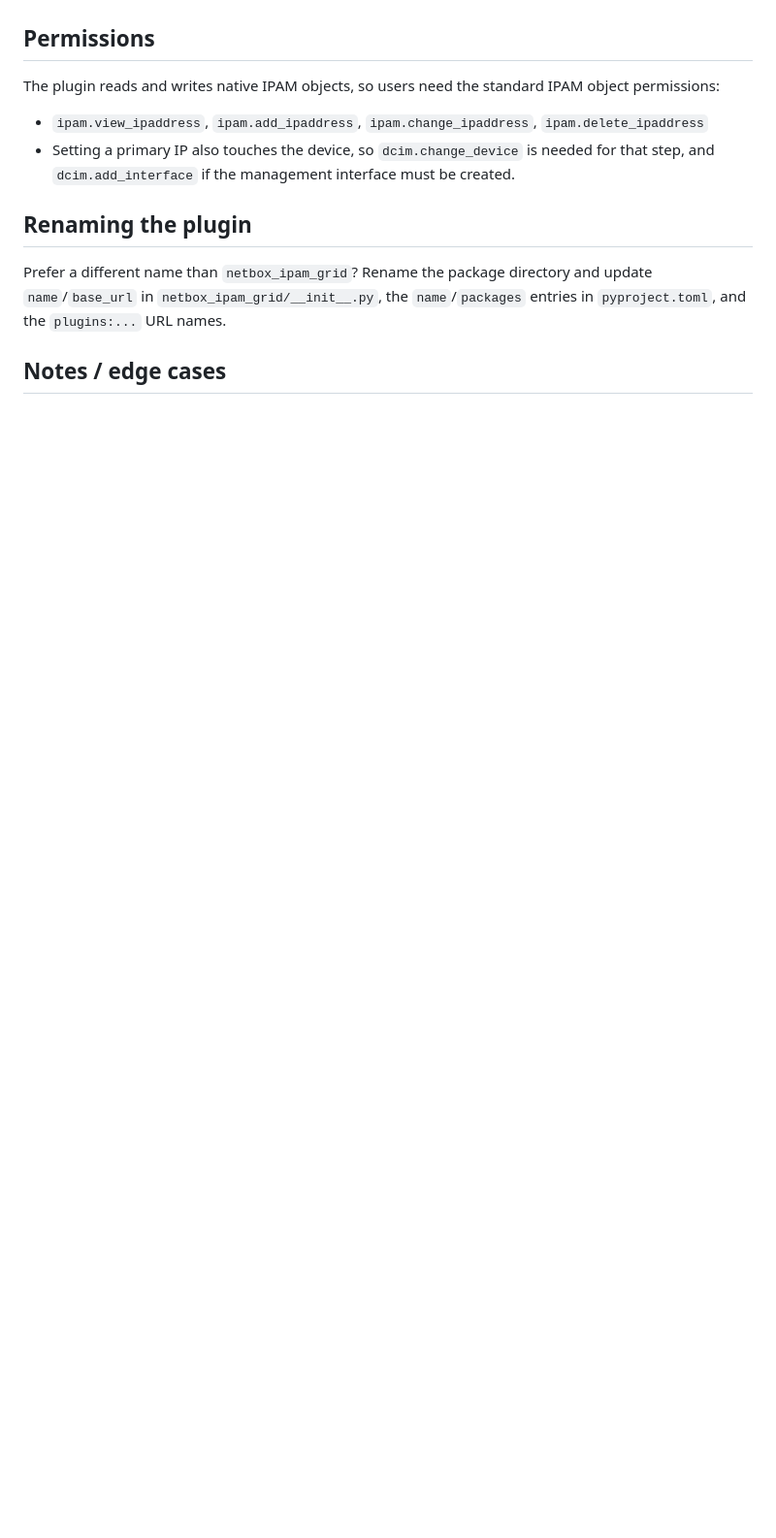
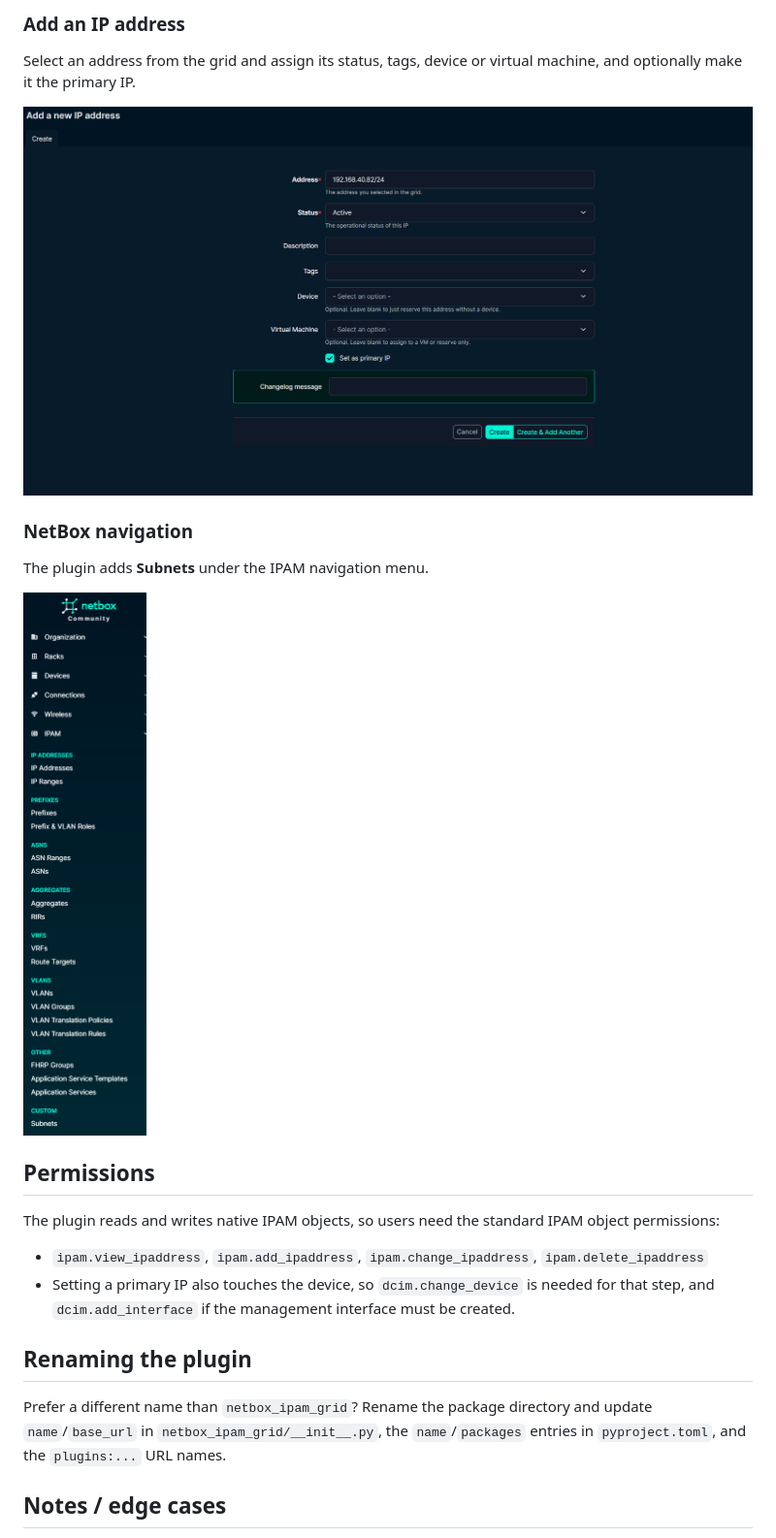
Before and after one commit to moruscerberus/netbox_ipam_grid, a Markdown page: README.md, the part around one of its changes. Shown at 97% size. Drawn GitHub-style; pictures changed too: examples/new_ip.png (added), examples/sidebar.png (added); blank space fills up the shorter version.

```diff
--- a/README.md
+++ b/README.md
@@ -94,3 +109,16 @@ Then restart NetBox (`systemctl restart netbox netbox-rq`).
+### Add an IP address
+
+Select an address from the grid and assign its status, tags, device or virtual
+machine, and optionally make it the primary IP.
+
+![Add an IP address](examples/new_ip.png)
+
+### NetBox navigation
+
+The plugin adds **Subnets** under the IPAM navigation menu.
+
+![NetBox IPAM navigation](examples/sidebar.png)
+
 ## Permissions
 
 The plugin reads and writes native IPAM objects, so users need the standard
```
Also changed, not shown: other parts of README.md (+15 -0 lines), examples/new_prefix.png (added), examples/subnets.png (added).
